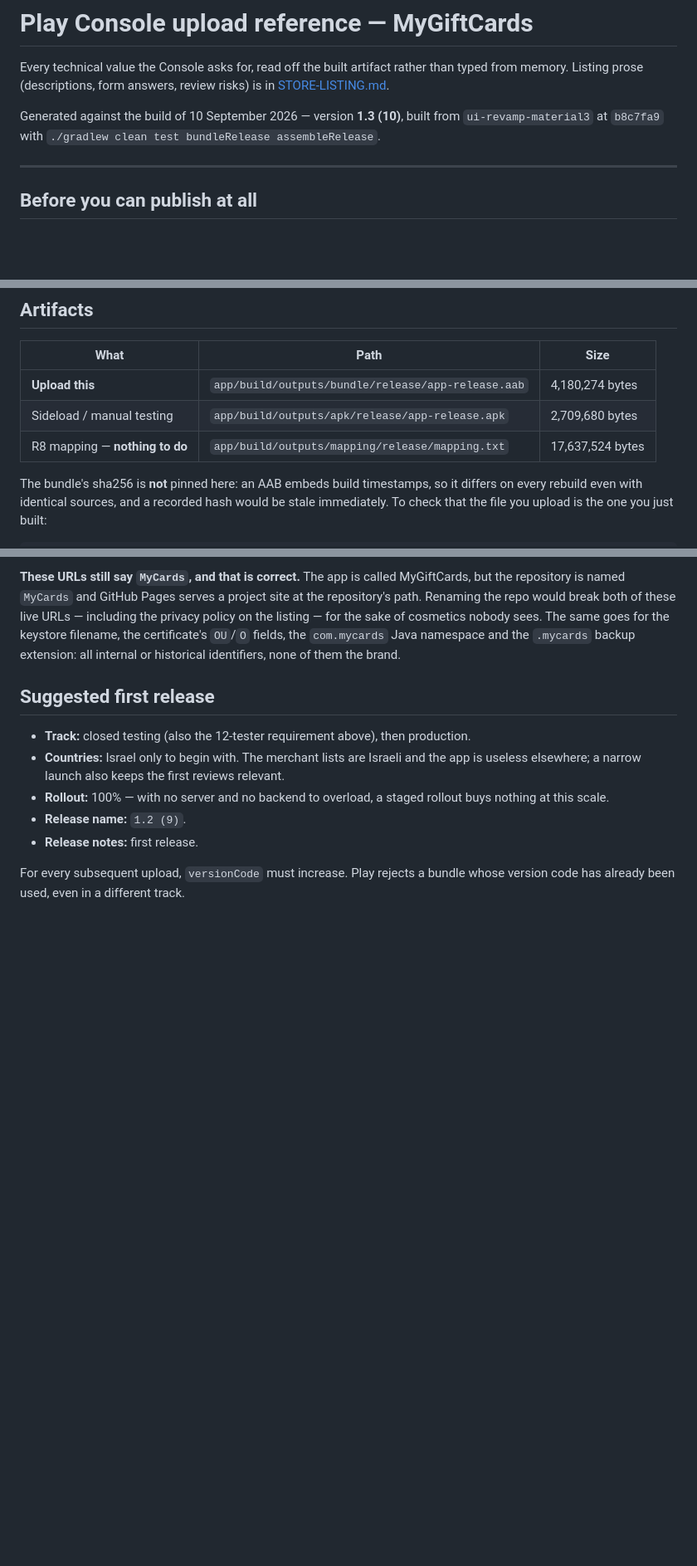
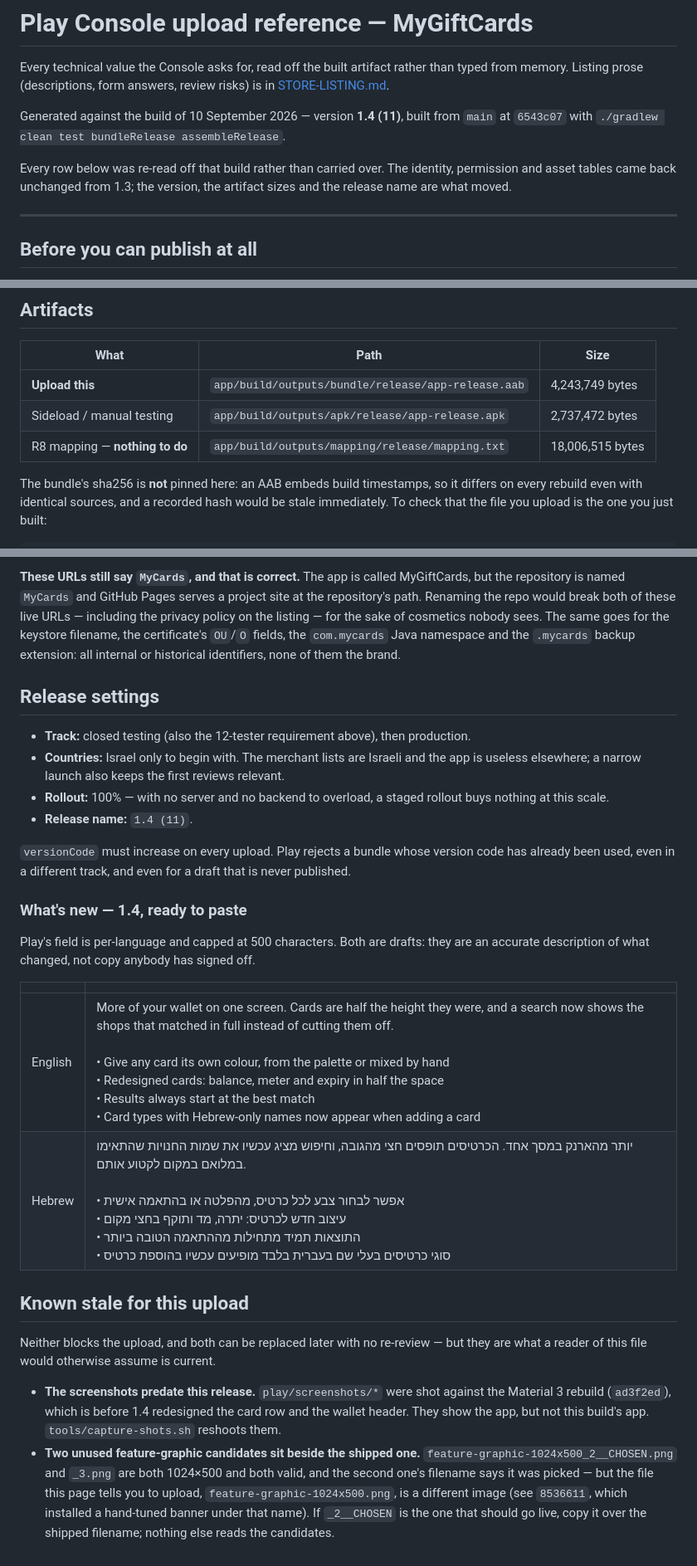
Before and after one commit to naveh92/MyCards, a Markdown page: play/UPLOAD-REFERENCE.md, 3 parts joined by grey strips. Shown at 83% size. GitHub-like rendering; blank space fills up the shorter version.

Commit message:
Refresh the upload reference for 1.4 (11)
Version, artifact sizes and release name, re-read off the build rather than
carried over. The identity, permission and asset tables came back unchanged, so
they are stated as verified rather than edited.

Also records two things that are stale for this upload and would otherwise be
read as current: the screenshots were shot before 1.4 redesigned the card row,
and the two feature-graphic candidates sitting beside the shipped banner are a
different image from the one this page says to upload.

The release-name line still said 1.2 (9), two releases after it stopped being
true, so the section is no longer titled as the first release.

Co-Authored-By: Claude Opus 5 <noreply@anthropic.com>

```diff
--- a/play/UPLOAD-REFERENCE.md
+++ b/play/UPLOAD-REFERENCE.md
@@ -4,8 +4,12 @@ Every technical value the Console asks for, read off the built artifact rather t
 from memory. Listing prose (descriptions, form answers, review risks) is in
 [STORE-LISTING.md](STORE-LISTING.md).
 
-Generated against the build of 10 September 2026 — version **1.3 (10)**, built from
-`ui-revamp-material3` at `b8c7fa9` with `./gradlew clean test bundleRelease assembleRelease`.
+Generated against the build of 10 September 2026 — version **1.4 (11)**, built from
+`main` at `6543c07` with `./gradlew clean test bundleRelease assembleRelease`.
+
+Every row below was re-read off that build rather than carried over. The identity,
+permission and asset tables came back unchanged from 1.3; the version, the artifact sizes
+and the release name are what moved.
 
 ---
 
@@ -49,9 +53,9 @@ Three things catch first-time publishers, in rough order of how much time they c
 
 | What | Path | Size |
 |---|---|---|
-| **Upload this** | `app/build/outputs/bundle/release/app-release.aab` | 4,180,274 bytes |
-| Sideload / manual testing | `app/build/outputs/apk/release/app-release.apk` | 2,709,680 bytes |
-| R8 mapping — **nothing to do** | `app/build/outputs/mapping/release/mapping.txt` | 17,637,524 bytes |
+| **Upload this** | `app/build/outputs/bundle/release/app-release.aab` | 4,243,749 bytes |
+| Sideload / manual testing | `app/build/outputs/apk/release/app-release.apk` | 2,737,472 bytes |
+| R8 mapping — **nothing to do** | `app/build/outputs/mapping/release/mapping.txt` | 18,006,515 bytes |
 
 The bundle's sha256 is **not** pinned here: an AAB embeds build timestamps, so it differs on
 every rebuild even with identical sources, and a recorded hash would be stale immediately.
@@ -196,15 +200,40 @@ on the listing — for the sake of cosmetics nobody sees. The same goes for the
 filename, the certificate's `OU`/`O` fields, the `com.mycards` Java namespace and the
 `.mycards` backup extension: all internal or historical identifiers, none of them the brand.
 
-## Suggested first release
+## Release settings
 
 - **Track:** closed testing (also the 12-tester requirement above), then production.
 - **Countries:** Israel only to begin with. The merchant lists are Israeli and the app is
   useless elsewhere; a narrow launch also keeps the first reviews relevant.
 - **Rollout:** 100% — with no server and no backend to overload, a staged rollout buys
   nothing at this scale.
-- **Release name:** `1.2 (9)`.
-- **Release notes:** first release.
+- **Release name:** `1.4 (11)`.
 
-For every subsequent upload, `versionCode` must increase. Play rejects a bundle whose
-version code has already been used, even in a different track.
+`versionCode` must increase on every upload. Play rejects a bundle whose version code has
+already been used, even in a different track, and even for a draft that is never published.
+
+### What's new — 1.4, ready to paste
+
+Play's field is per-language and capped at 500 characters. Both are drafts: they are an
+accurate description of what changed, not copy anybody has signed off.
+
+| | |
+|---|---|
+| English | More of your wallet on one screen. Cards are half the height they were, and a search now shows the shops that matched in full instead of cutting them off.<br><br>• Give any card its own colour, from the palette or mixed by hand<br>• Redesigned cards: balance, meter and expiry in half the space<br>• Results always start at the best match<br>• Card types with Hebrew-only names now appear when adding a card |
+| Hebrew | יותר מהארנק במסך אחד. הכרטיסים תופסים חצי מהגובה, וחיפוש מציג עכשיו את שמות החנויות שהתאימו במלואם במקום לקטוע אותם.<br><br>• אפשר לבחור צבע לכל כרטיס, מהפלטה או בהתאמה אישית<br>• עיצוב חדש לכרטיס: יתרה, מד ותוקף בחצי מקום<br>• התוצאות תמיד מתחילות מההתאמה הטובה ביותר<br>• סוגי כרטיסים בעלי שם בעברית בלבד מופיעים עכשיו בהוספת כרטיס |
+
+## Known stale for this upload
+
+Neither blocks the upload, and both can be replaced later with no re-review — but they are
+what a reader of this file would otherwise assume is current.
+
+- **The screenshots predate this release.** `play/screenshots/*` were shot against the
+  Material 3 rebuild (`ad3f2ed`), which is before 1.4 redesigned the card row and the
+  wallet header. They show the app, but not this build's app. `tools/capture-shots.sh`
+  reshoots them.
+- **Two unused feature-graphic candidates sit beside the shipped one.**
+  `feature-graphic-1024x500_2__CHOSEN.png` and `_3.png` are both 1024×500 and both valid,
+  and the second one's filename says it was picked — but the file this page tells you to
+  upload, `feature-graphic-1024x500.png`, is a different image (see `8536611`, which
+  installed a hand-tuned banner under that name). If `_2__CHOSEN` is the one that should go
+  live, copy it over the shipped filename; nothing else reads the candidates.
```
Also changed, not shown: other parts of play/UPLOAD-REFERENCE.md (+2 -2 lines).
